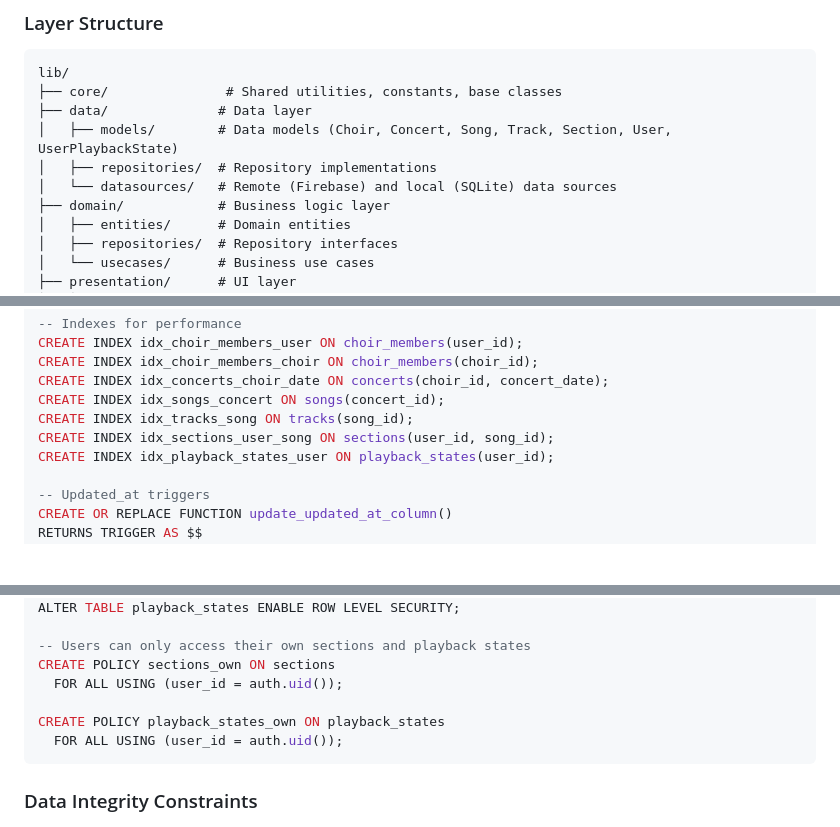
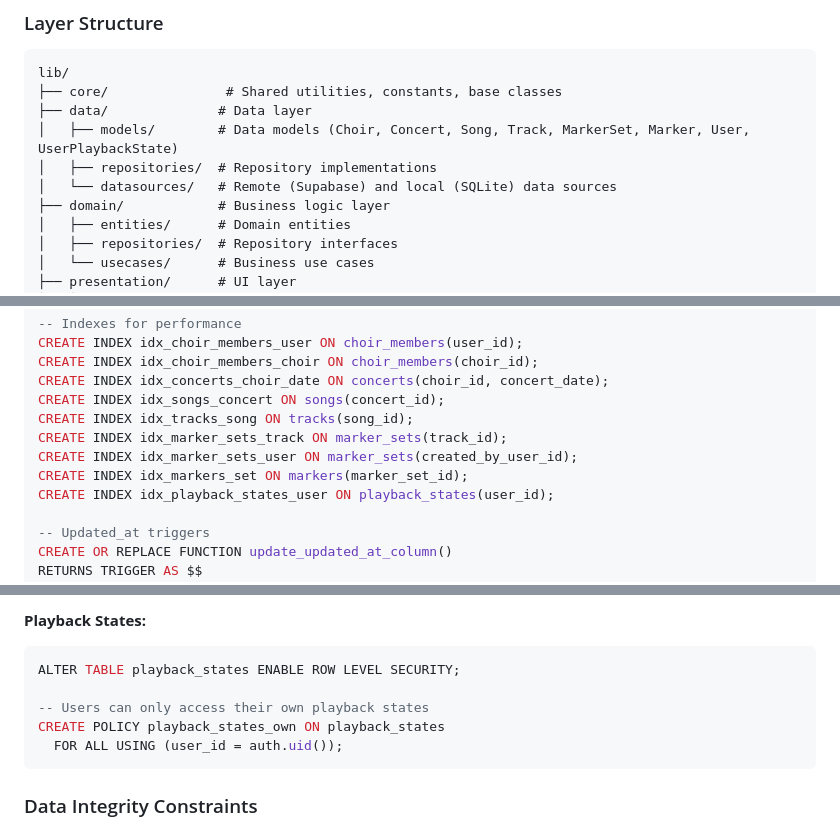
Before and after one commit to martinhansdk/repertoire-coach, a Markdown page: ARCHITECTURE.md, 3 parts joined by grey strips. GitHub-like rendering; blank space fills up the shorter version.

````diff
--- a/ARCHITECTURE.md
+++ b/ARCHITECTURE.md
@@ -65,9 +65,9 @@ Alternatives: Provider, Bloc, GetX
 lib/
 ├── core/               # Shared utilities, constants, base classes
 ├── data/              # Data layer
-│   ├── models/        # Data models (Choir, Concert, Song, Track, Section, User, UserPlaybackState)
+│   ├── models/        # Data models (Choir, Concert, Song, Track, MarkerSet, Marker, User, UserPlaybackState)
 │   ├── repositories/  # Repository implementations
-│   └── datasources/   # Remote (Firebase) and local (SQLite) data sources
+│   └── datasources/   # Remote (Supabase) and local (SQLite) data sources
 ├── domain/            # Business logic layer
 │   ├── entities/      # Domain entities
 │   ├── repositories/  # Repository interfaces
@@ -263,7 +283,9 @@ CREATE INDEX idx_choir_members_choir ON choir_members(choir_id);
 CREATE INDEX idx_concerts_choir_date ON concerts(choir_id, concert_date);
 CREATE INDEX idx_songs_concert ON songs(concert_id);
 CREATE INDEX idx_tracks_song ON tracks(song_id);
-CREATE INDEX idx_sections_user_song ON sections(user_id, song_id);
+CREATE INDEX idx_marker_sets_track ON marker_sets(track_id);
+CREATE INDEX idx_marker_sets_user ON marker_sets(created_by_user_id);
+CREATE INDEX idx_markers_set ON markers(marker_set_id);
 CREATE INDEX idx_playback_states_user ON playback_states(user_id);
 
 -- Updated_at triggers
@@ -417,9 +559,8 @@ ALTER TABLE sections ENABLE ROW LEVEL SECURITY;
+**Playback States:**
+```sql
 ALTER TABLE playback_states ENABLE ROW LEVEL SECURITY;
 
--- Users can only access their own sections and playback states
-CREATE POLICY sections_own ON sections
-  FOR ALL USING (user_id = auth.uid());
-
+-- Users can only access their own playback states
 CREATE POLICY playback_states_own ON playback_states
   FOR ALL USING (user_id = auth.uid());
 ```
````
Also changed, not shown: other parts of ARCHITECTURE.md (+163 -22 lines), REQUIREMENTS.md (+27 -15 lines).
